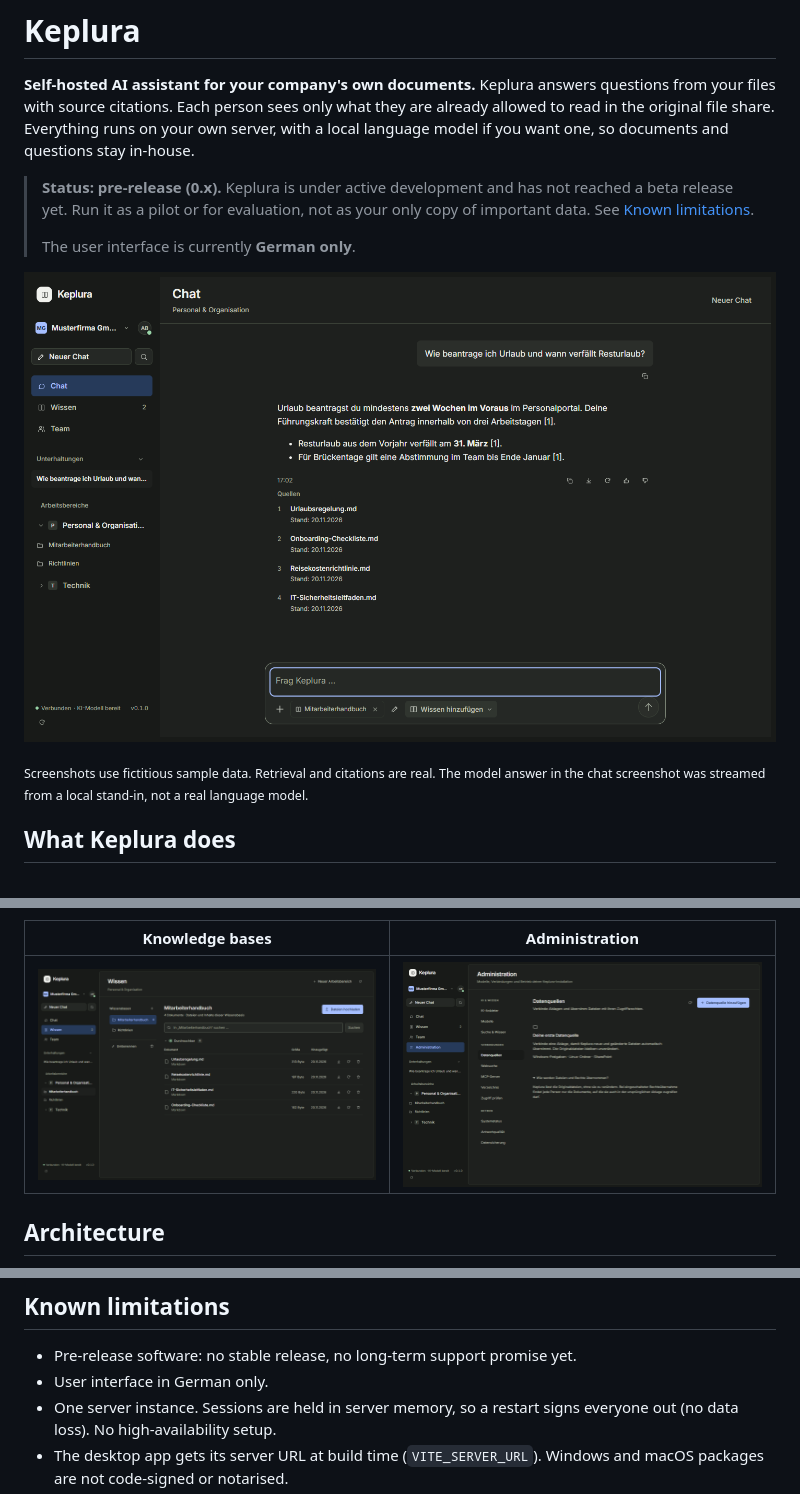
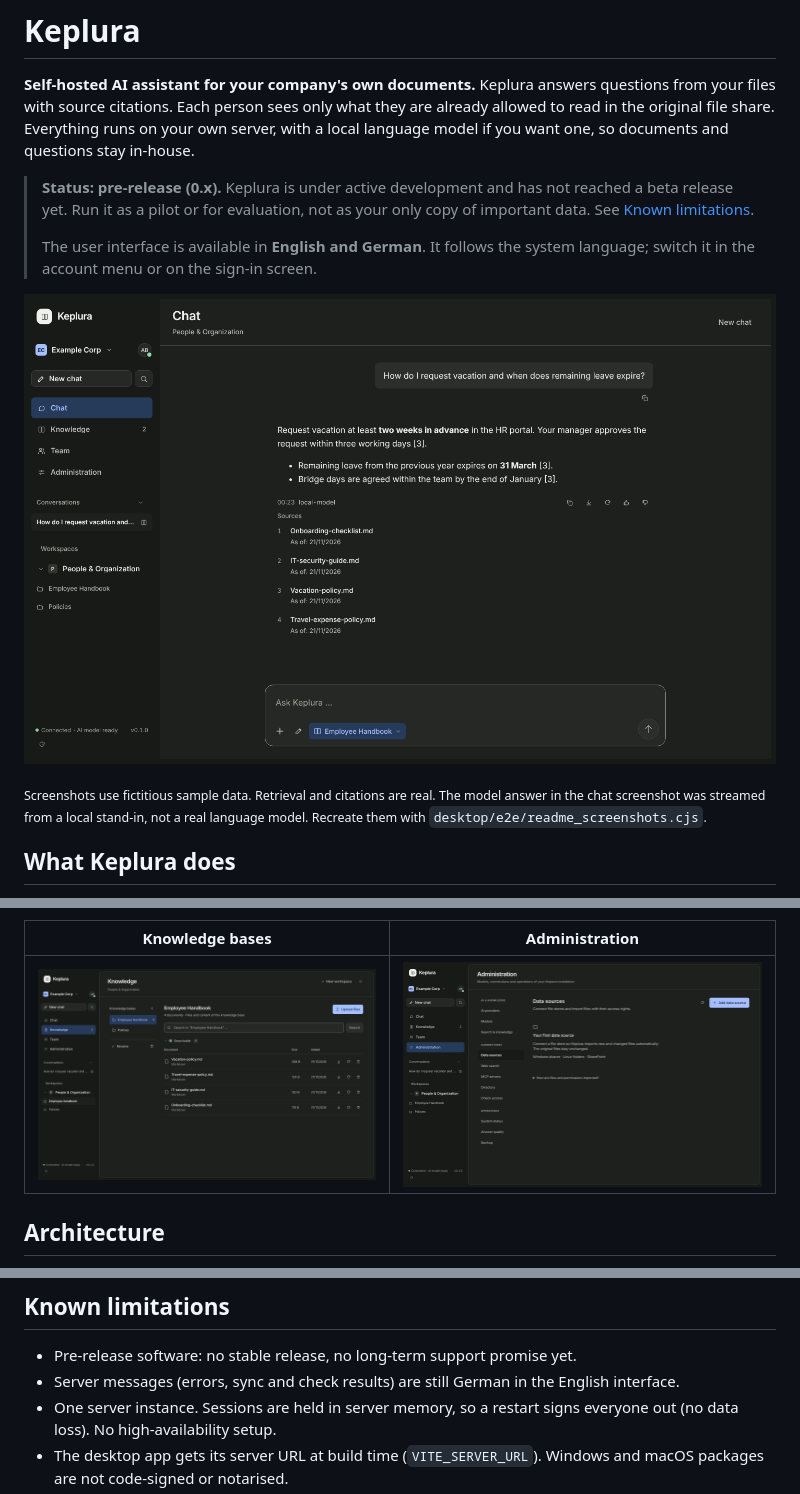
Before and after one commit to marcello-conocchia/Keplura, a Markdown page: README.md, 3 parts joined by grey strips. Drawn GitHub-style; pictures changed too: docs/assets/screenshots/admin-datasources-dark.png, docs/assets/screenshots/chat-dark.png, docs/assets/screenshots/knowledge-dark.png.

Commit message:
docs: English README screenshots
Screenshots recreated with the English UI via
desktop/e2e/readme_screenshots.cjs (fictitious data, model stand-in).

```diff
--- a/README.md
+++ b/README.md
@@ -10,13 +10,14 @@ and questions stay in-house.
 > not reached a beta release yet. Run it as a pilot or for evaluation, not as
 > your only copy of important data. See [Known limitations](#known-limitations).
 >
-> The user interface is currently **German only**.
+> The user interface is available in **English and German**. It follows the
+> system language; switch it in the account menu or on the sign-in screen.
 
 ![Chat answer with source citations (dark mode)](docs/assets/screenshots/chat-dark.png)
 
 <sub>Screenshots use fictitious sample data. Retrieval and citations are real.
 The model answer in the chat screenshot was streamed from a local stand-in, not
-a real language model.</sub>
+a real language model. Recreate them with `desktop/e2e/readme_screenshots.cjs`.</sub>
 
 ## What Keplura does
 
@@ -154,7 +155,8 @@ private repository: pull request numbers up to #95 and evidence paths under
 ## Known limitations
 
 - Pre-release software: no stable release, no long-term support promise yet.
-- User interface in German only.
+- Server messages (errors, sync and check results) are still German in the
+  English interface.
 - One server instance. Sessions are held in server memory, so a restart signs
   everyone out (no data loss). No high-availability setup.
 - The desktop app gets its server URL at build time (`VITE_SERVER_URL`).
```
Also changed, not shown: CHANGELOG.md (+5 -0 lines), docs/OPERATIONS.md (+2 -1 lines), docs/assets/screenshots/login-dark.png, 3 other files.
